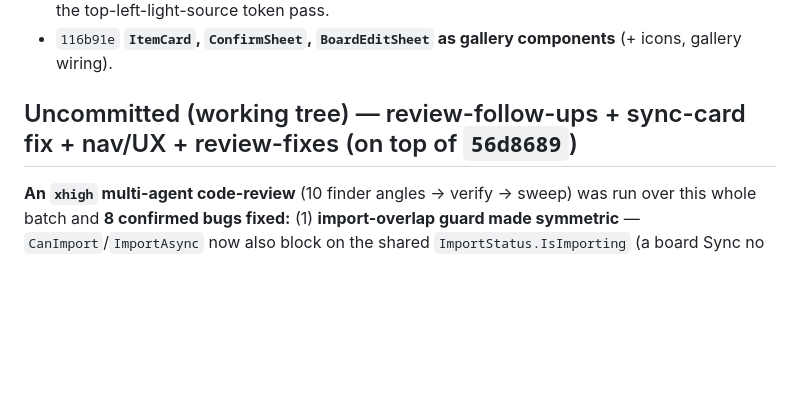
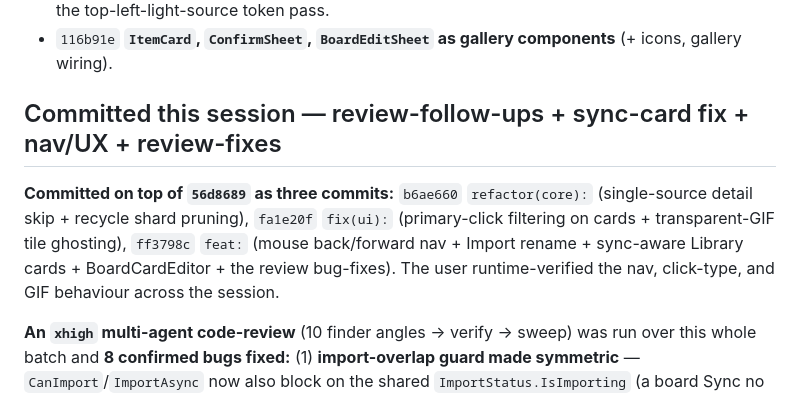
Before and after one commit to adanub/Hoard, a Markdown page: ROADMAP.md, the part around one of its changes. GitHub-like rendering; blank space fills up the shorter version.

Commit message:
docs: mark this session's batch as committed (debe846..b07face)

```diff
--- a/ROADMAP.md
+++ b/ROADMAP.md
@@ -339,7 +339,12 @@ The settled decisions and how far each is implemented after the integration batc
   `ProjectEditSheet`, `SheetHost`/`ToastHost`/`FlexWrapPanel`, the top-left-light-source token pass.
 - `116b91e` **`ItemCard`, `ConfirmSheet`, `BoardEditSheet` as gallery components** (+ icons, gallery wiring).
 
-## Uncommitted (working tree) — review-follow-ups + sync-card fix + nav/UX + review-fixes (on top of `56d8689`)
+## Committed this session — review-follow-ups + sync-card fix + nav/UX + review-fixes
+
+**Committed on top of `56d8689` as three commits:** `b6ae660` `refactor(core):` (single-source detail skip +
+recycle shard pruning), `fa1e20f` `fix(ui):` (primary-click filtering on cards + transparent-GIF tile ghosting),
+`ff3798c` `feat:` (mouse back/forward nav + Import rename + sync-aware Library cards + BoardCardEditor + the
+review bug-fixes). The user runtime-verified the nav, click-type, and GIF behaviour across the session.
 
 **An `xhigh` multi-agent code-review** (10 finder angles → verify → sweep) was run over this whole batch and **8
 confirmed bugs fixed:** (1) **import-overlap guard made symmetric** — `CanImport`/`ImportAsync` now also block on
```
Also changed, not shown: other parts of ROADMAP.md (+1 -1 lines).
